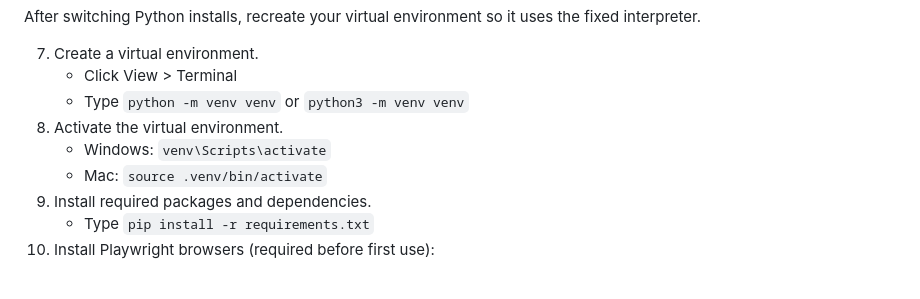
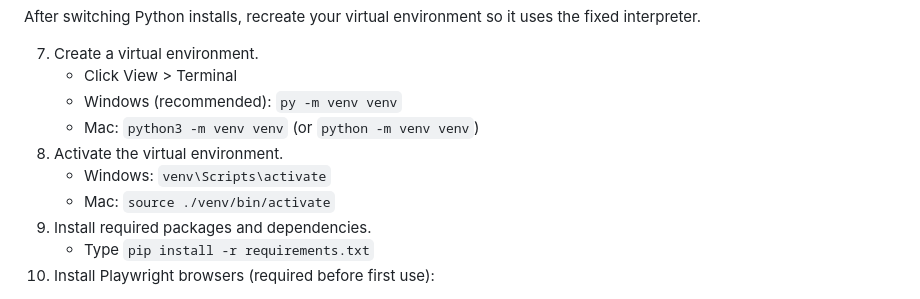
Before and after one commit to Calculagator/Attendance-Entry-Automation, a Markdown page: README.md, the part around one of its changes. GitHub-like rendering.

```diff
--- a/README.md
+++ b/README.md
@@ -49,10 +61,11 @@ After switching Python installs, recreate your virtual environment so it uses th
 
 7. Create a virtual environment.
     - Click View > Terminal
-    - Type  `python -m venv venv` or `python3 -m venv venv`
+    - Windows (recommended): `py -m venv venv`
+    - Mac: `python3 -m venv venv` (or `python -m venv venv`)
 8. Activate the virtual environment.
     - Windows:  `venv\Scripts\activate`
-    - Mac:  `source .venv/bin/activate`
+    - Mac:  `source ./venv/bin/activate`
 9. Install required packages and dependencies.
    - Type   `pip install -r requirements.txt`
 10. Install Playwright browsers (required before first use):
```
Also changed, not shown: other parts of README.md (+12 -36 lines).
